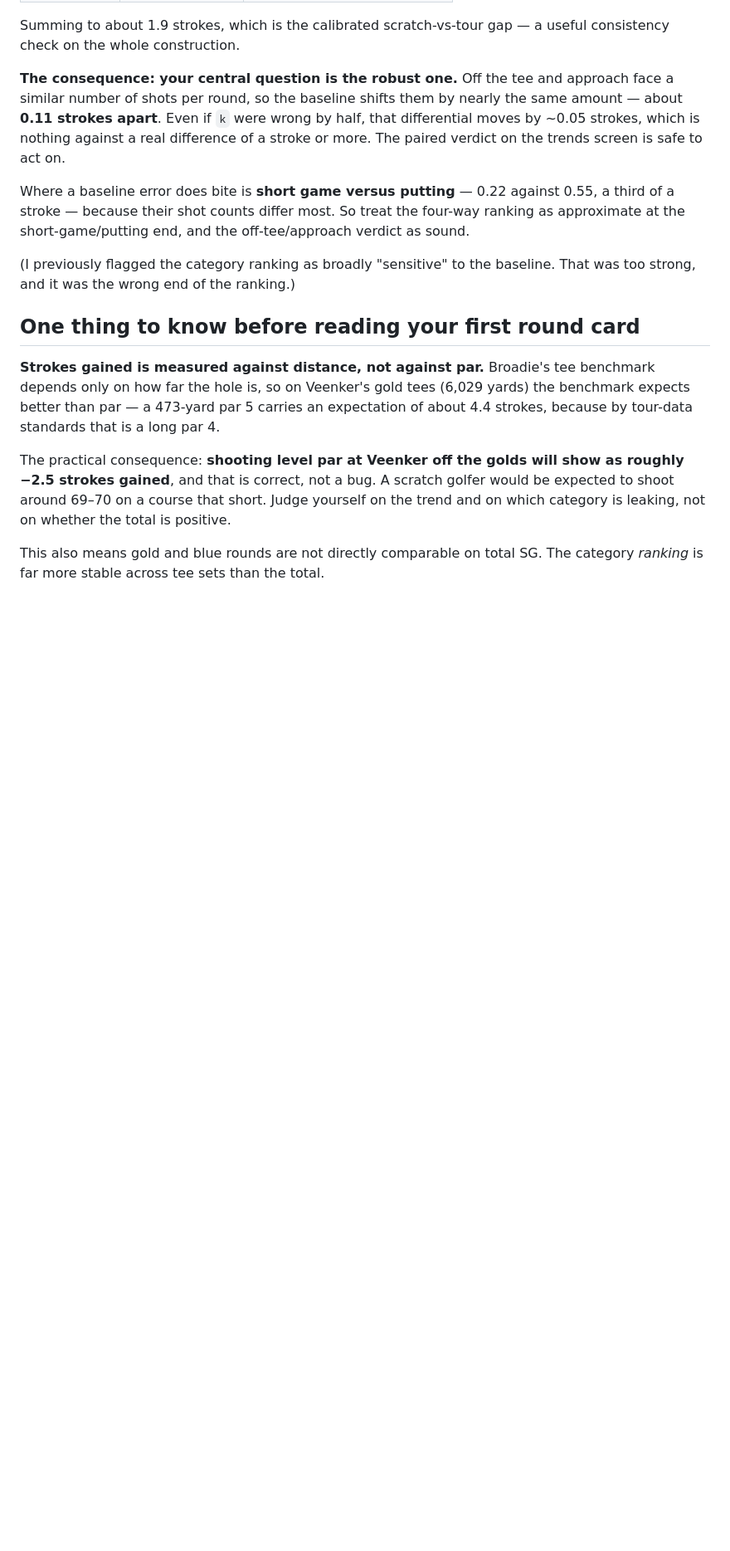
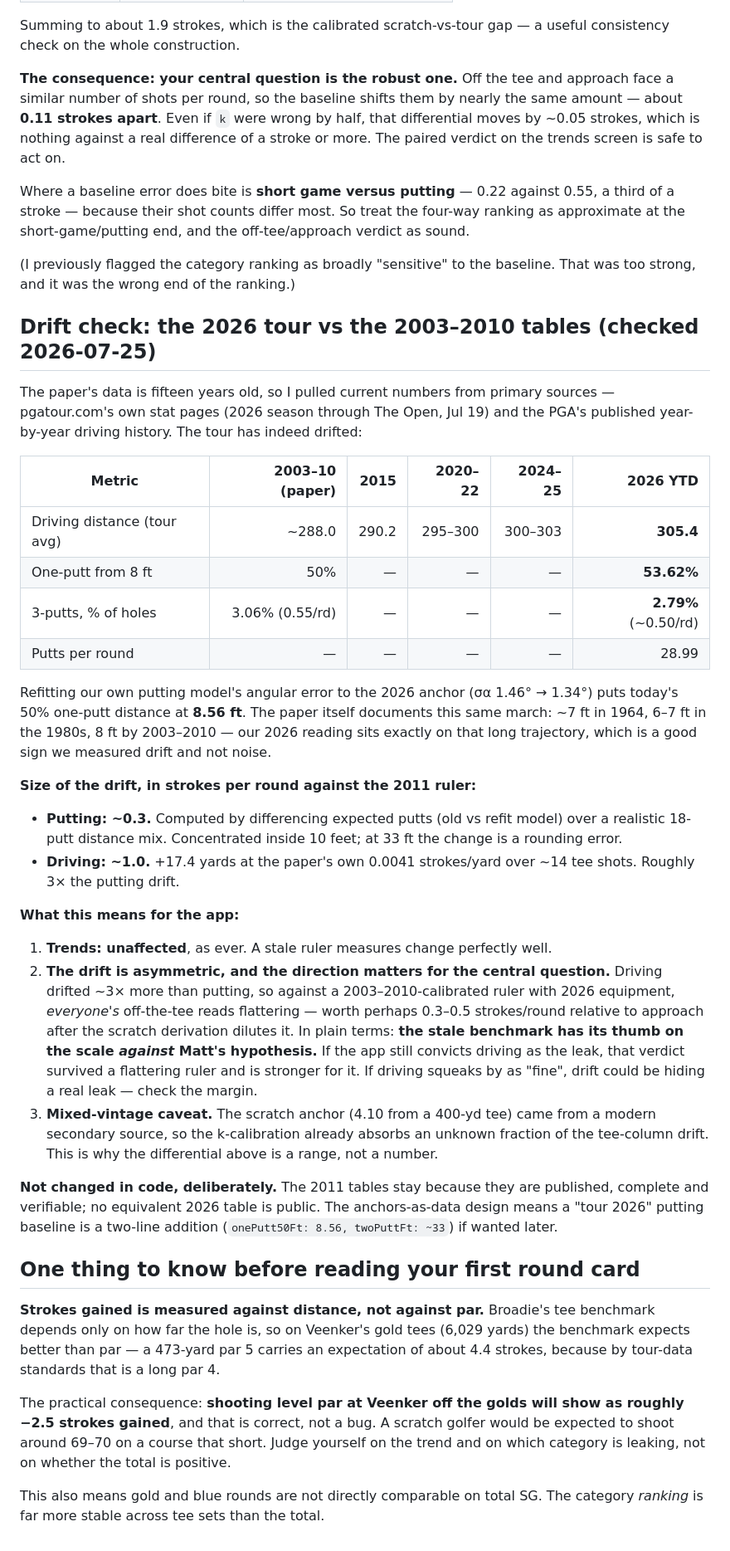
Before and after one commit to postmaster87/golf-tracker, a Markdown page: docs/benchmark-verification.md, the part around the change. Shown at 83% size. Rendered like a GitHub page; blank space fills up the shorter version.

Commit message:
Record 2026 benchmark drift check against the 2003-2010 tables
Primary sources (pgatour.com stat pages, 2026 season through The Open;
PGA's year-by-year driving history): tour driving is up ~17 yards since
the paper's data, one-putts from 8 feet are up 50% -> 53.6%, three-putts
down 3.06% -> 2.79% of holes. Refitting our putting model to the 2026
anchor puts the 50% one-putt distance at 8.56 ft, on the same historical
trajectory the paper itself documents.

Net drift vs the 2011 ruler: ~1.0 strokes/round off the tee, ~0.3
putting. The asymmetry biases the off-the-tee vs approach comparison
AGAINST the driving-is-the-leak hypothesis, so a driving conviction
survives a flattering ruler; a narrow acquittal should be re-examined.

Tables intentionally unchanged: the 2011 data is published and
verifiable, and no equivalent modern table is public.

Co-Authored-By: Claude Opus 5 <noreply@anthropic.com>

```diff
--- a/docs/benchmark-verification.md
+++ b/docs/benchmark-verification.md
@@ -85,6 +85,32 @@ Where a baseline error does bite is **short game versus putting** — 0.22 again
 
 (I previously flagged the category ranking as broadly "sensitive" to the baseline. That was too strong, and it was the wrong end of the ranking.)
 
+## Drift check: the 2026 tour vs the 2003–2010 tables (checked 2026-07-25)
+
+The paper's data is fifteen years old, so I pulled current numbers from primary sources — pgatour.com's own stat pages (2026 season through The Open, Jul 19) and the PGA's published year-by-year driving history. The tour has indeed drifted:
+
+| Metric | 2003–10 (paper) | 2015 | 2020–22 | 2024–25 | 2026 YTD |
+|---|---:|---:|---:|---:|---:|
+| Driving distance (tour avg) | ~288.0 | 290.2 | 295–300 | 300–303 | **305.4** |
+| One-putt from 8 ft | 50% | — | — | — | **53.62%** |
+| 3-putts, % of holes | 3.06% (0.55/rd) | — | — | — | **2.79%** (~0.50/rd) |
+| Putts per round | — | — | — | — | 28.99 |
+
+Refitting our own putting model's angular error to the 2026 anchor (σα 1.46° → 1.34°) puts today's 50% one-putt distance at **8.56 ft**. The paper itself documents this same march: ~7 ft in 1964, 6–7 ft in the 1980s, 8 ft by 2003–2010 — our 2026 reading sits exactly on that long trajectory, which is a good sign we measured drift and not noise.
+
+**Size of the drift, in strokes per round against the 2011 ruler:**
+
+- **Putting: ~0.3.** Computed by differencing expected putts (old vs refit model) over a realistic 18-putt distance mix. Concentrated inside 10 feet; at 33 ft the change is a rounding error.
+- **Driving: ~1.0.** +17.4 yards at the paper's own 0.0041 strokes/yard over ~14 tee shots. Roughly 3× the putting drift.
+
+**What this means for the app:**
+
+1. **Trends: unaffected**, as ever. A stale ruler measures change perfectly well.
+2. **The drift is asymmetric, and the direction matters for the central question.** Driving drifted ~3× more than putting, so against a 2003–2010-calibrated ruler with 2026 equipment, *everyone's* off-the-tee reads flattering — worth perhaps 0.3–0.5 strokes/round relative to approach after the scratch derivation dilutes it. In plain terms: **the stale benchmark has its thumb on the scale *against* Matt's hypothesis.** If the app still convicts driving as the leak, that verdict survived a flattering ruler and is stronger for it. If driving squeaks by as "fine", drift could be hiding a real leak — check the margin.
+3. **Mixed-vintage caveat.** The scratch anchor (4.10 from a 400-yd tee) came from a modern secondary source, so the k-calibration already absorbs an unknown fraction of the tee-column drift. This is why the differential above is a range, not a number.
+
+**Not changed in code, deliberately.** The 2011 tables stay because they are published, complete and verifiable; no equivalent 2026 table is public. The anchors-as-data design means a "tour 2026" putting baseline is a two-line addition (`onePutt50Ft: 8.56, twoPuttFt: ~33`) if wanted later.
+
 ## One thing to know before reading your first round card
 
 **Strokes gained is measured against distance, not against par.** Broadie's tee benchmark depends only on how far the hole is, so on Veenker's gold tees (6,029 yards) the benchmark expects better than par — a 473-yard par 5 carries an expectation of about 4.4 strokes, because by tour-data standards that is a long par 4.
```
